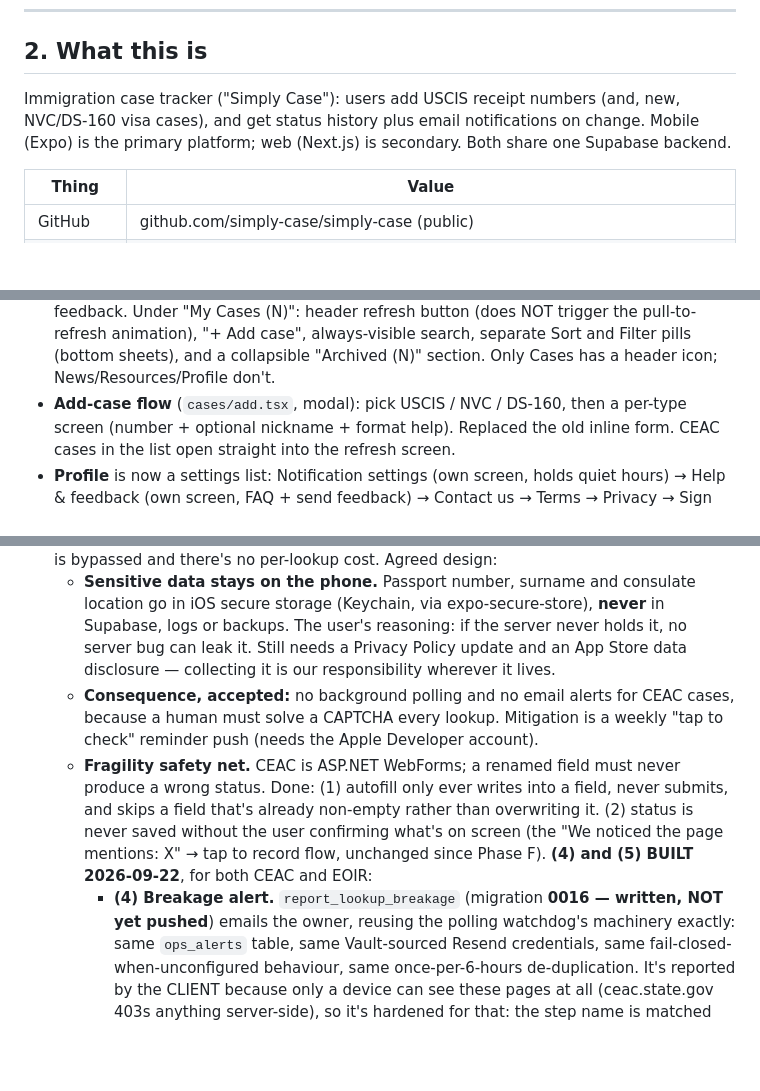
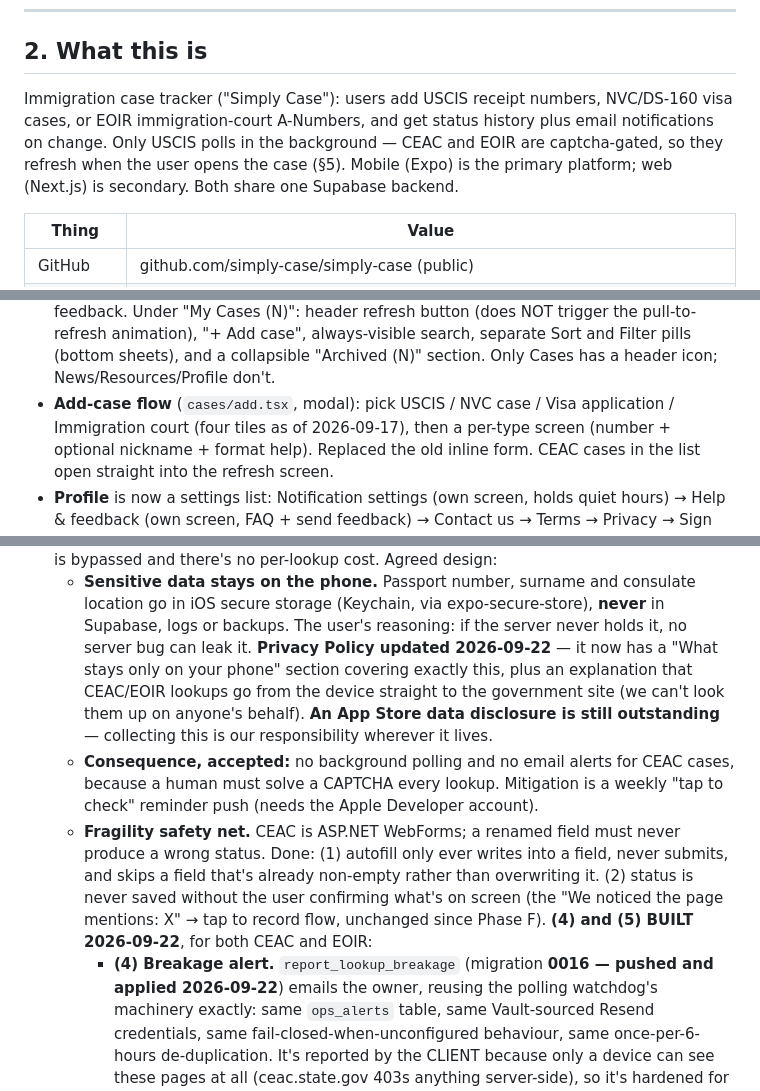
Before and after one commit to simply-case/simply-case, a Markdown page: docs/HANDOFF.md, 3 parts joined by grey strips. Rendered like a GitHub page; blank space fills up the shorter version.

```diff
--- a/docs/HANDOFF.md
+++ b/docs/HANDOFF.md
@@ -54,9 +67,11 @@ and product decisions.
 
 ## 2. What this is
 
-Immigration case tracker ("Simply Case"): users add USCIS receipt numbers
-(and, new, NVC/DS-160 visa cases), and get status history plus email
-notifications on change. Mobile (Expo) is the primary platform; web
+Immigration case tracker ("Simply Case"): users add USCIS receipt numbers,
+NVC/DS-160 visa cases, or EOIR immigration-court A-Numbers, and get status
+history plus email notifications on change. Only USCIS polls in the
+background — CEAC and EOIR are captcha-gated, so they refresh when the
+user opens the case (§5). Mobile (Expo) is the primary platform; web
 (Next.js) is secondary. Both share one Supabase backend.
 
 | Thing | Value |
@@ -116,7 +131,8 @@ install native packages with `npx expo install`.
   always-visible search, separate Sort and Filter pills (bottom sheets),
   and a collapsible "Archived (N)" section. Only Cases has a header icon;
   News/Resources/Profile don't.
-- **Add-case flow** (`cases/add.tsx`, modal): pick USCIS / NVC / DS-160,
+- **Add-case flow** (`cases/add.tsx`, modal): pick USCIS / NVC case /
+  Visa application / Immigration court (four tiles as of 2026-09-17),
   then a per-type screen (number + optional nickname + format help).
   Replaced the old inline form. CEAC cases in the list open straight into
   the refresh screen.
@@ -296,8 +316,12 @@ for USCIS".
     consulate location go in iOS secure storage (Keychain, via
     expo-secure-store), **never** in Supabase, logs or backups. The user's
     reasoning: if the server never holds it, no server bug can leak it.
-    Still needs a Privacy Policy update and an App Store data disclosure —
-    collecting it is our responsibility wherever it lives.
+    **Privacy Policy updated 2026-09-22** — it now has a "What stays only
+    on your phone" section covering exactly this, plus an explanation that
+    CEAC/EOIR lookups go from the device straight to the government site
+    (we can't look them up on anyone's behalf). **An App Store data
+    disclosure is still outstanding** — collecting this is our
+    responsibility wherever it lives.
   - **Consequence, accepted:** no background polling and no email alerts
     for CEAC cases, because a human must solve a CAPTCHA every lookup.
     Mitigation is a weekly "tap to check" reminder push (needs the Apple
@@ -310,7 +334,7 @@ for USCIS".
     page mentions: X" → tap to record flow, unchanged since Phase F).
     **(4) and (5) BUILT 2026-09-22**, for both CEAC and EOIR:
     - **(4) Breakage alert.** `report_lookup_breakage` (migration
-      **0016 — written, NOT yet pushed**) emails the owner, reusing the
+      **0016 — pushed and applied 2026-09-22**) emails the owner, reusing the
       polling watchdog's machinery exactly: same `ops_alerts` table, same
       Vault-sourced Resend credentials, same fail-closed-when-unconfigured
       behaviour, same once-per-6-hours de-duplication. It's reported by
```
Also changed, not shown: other parts of docs/HANDOFF.md (+34 -17 lines).
